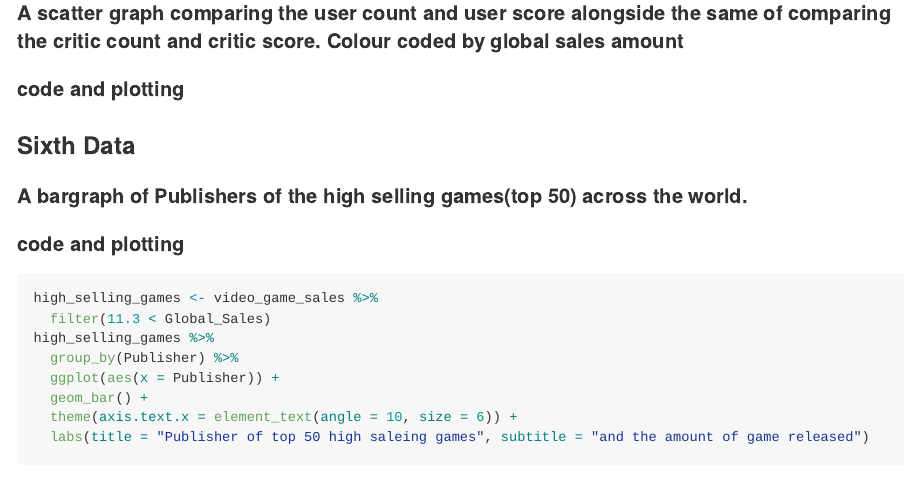
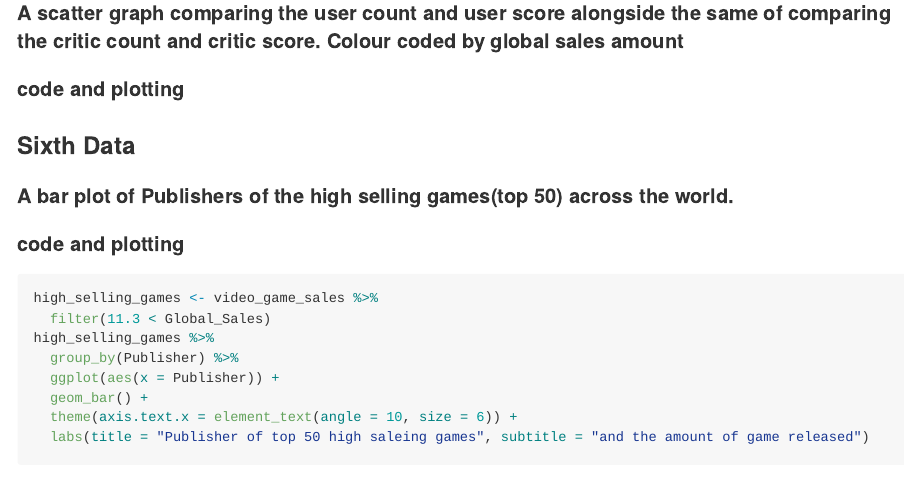
Before and after one commit to aishee-das/project, an R Markdown document (proposal/proposal.Rmd): the page in a window 1100 px wide, from 7500 px down. Rendered offline with R 4.5, knitr and Pandoc, with nearby package versions; code that draws random numbers runs with fixed seeds of ours; long lines of code are wrapped.

Commit message:
merge fix

```diff
--- a/proposal/proposal.Rmd
+++ b/proposal/proposal.Rmd
@@ -185,7 +185,7 @@ sample_data %>%
 
 ### Sixth Data
 
-#### A bargraph of Publishers of the high selling games(top 50) across the world.
+#### A bar plot of Publishers of the high selling games(top 50) across the world.
 
 #### code and plotting
 
```
